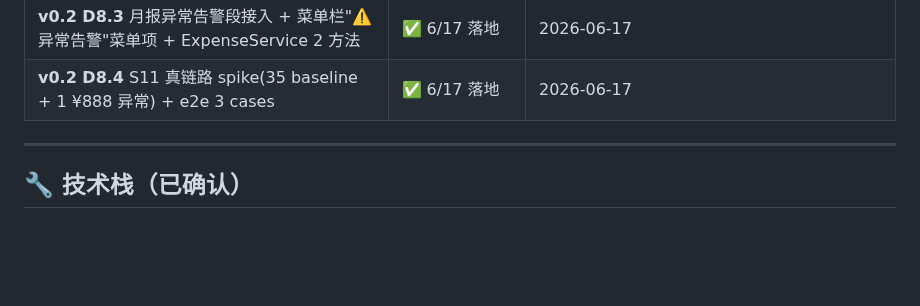
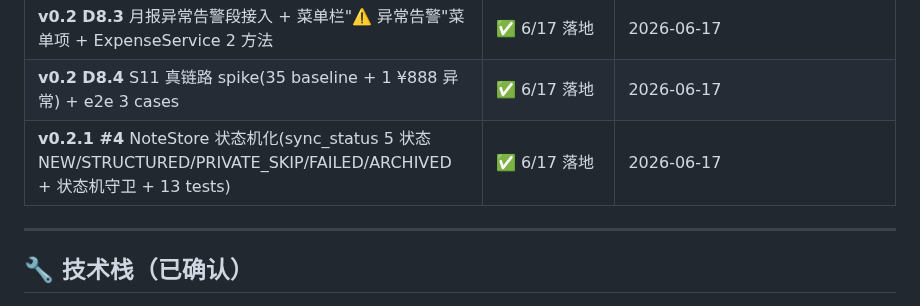
Before and after one commit to MrsP-W/PRY-1, a Markdown page: README.md, the part around the change. GitHub-like rendering; blank space fills up the shorter version.

Commit message:
docs(readme): v0.2.1 #4 NoteStore 状态机化里程碑 + 移除 docs map 重复行
承接 commit 0a1386c (v0.2.1 #4 实施),docs-only 同步:
- 里程碑表新增 "v0.2.1 #4 NoteStore 状态机化" 行(✅ 6/17 落地)
- 移除 docs map 重复行(v0.2.1-candidates 之前误重复添加)

diff stat: 1 file changed, 2 insertions(+), 1 deletion(-)

```diff
--- a/README.md
+++ b/README.md
@@ -187,6 +187,7 @@ make help
 | **v0.2 D8.2** RuleBasedAnomalyDetector + AnomalyResult 6 类异常(规则基础 + 商家画像) | ✅ 6/17 落地 | 2026-06-17 |
 | **v0.2 D8.3** 月报异常告警段接入 + 菜单栏"⚠️ 异常告警"菜单项 + ExpenseService 2 方法 | ✅ 6/17 落地 | 2026-06-17 |
 | **v0.2 D8.4** S11 真链路 spike(35 baseline + 1 ¥888 异常) + e2e 3 cases | ✅ 6/17 落地 | 2026-06-17 |
+| **v0.2.1 #4** NoteStore 状态机化(sync_status 5 状态 NEW/STRUCTURED/PRIVATE_SKIP/FAILED/ARCHIVED + 状态机守卫 + 13 tests) | ✅ 6/17 落地 | 2026-06-17 |
 
 ---
 
```
